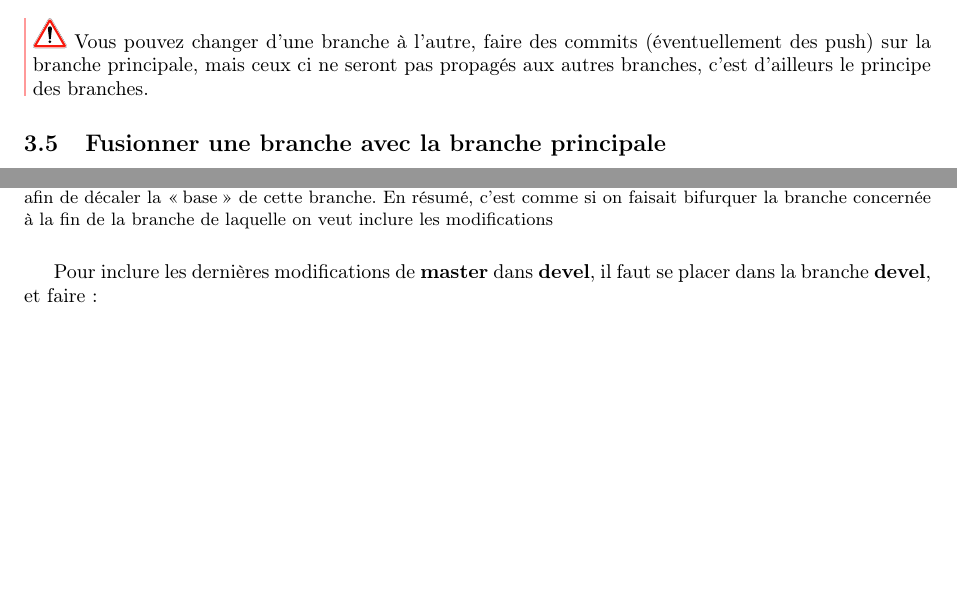
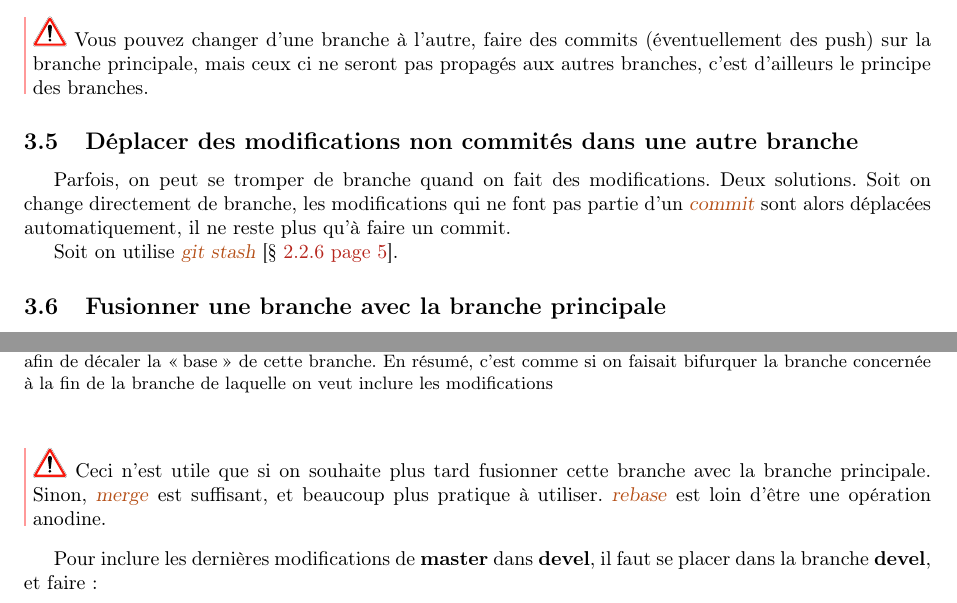
Before and after one commit to sanyaade-teachings/autiwa-tutorials, a LaTeX document (git/aide-memoire-git.tex): two parts of page 8 of 16, joined at a grey line, cut so that both start at the same text, the shorter picture padded with empty space. The pictures show the PDF file git/aide-memoire-git.pdf that the author committed with the source.

Commit message:
git: adding a section on moving modifs between branches, and a warning about rebase

```diff
--- a/git/aide-memoire-git.tex
+++ b/git/aide-memoire-git.tex
@@ -416,6 +416,11 @@ qui montre que la branche \textbf{test\_01} est maintenant active.
 Vous pouvez changer d'une branche à l'autre, faire des commits (éventuellement des push) sur la branche principale, mais ceux ci ne seront pas propagés aux autres branches, c'est d'ailleurs le principe des branches.
 \end{attention}
 
+\subsection{Déplacer des modifications non commités dans une autre branche}
+Parfois, on peut se tromper de branche quand on fait des modifications. Deux solutions. Soit on change directement de branche, les modifications qui ne font pas partie d'un \gras[git!commit]{commit} sont alors déplacées automatiquement, il ne reste plus qu'à faire un commit.
+
+Soit on utilise \gras[git!stash]{git stash} \refsec{sec:stash}.
+
 \subsection{Fusionner une branche avec la branche principale}
 Pour celà, il faut se placer dans la branche principale et demander d'intégrer les changements d'une autre branche en faisant :
 \begin{verbatim}
@@ -432,7 +437,9 @@ Une fois fusionné, vous pouvez supprimer la branche \textbf{test\_01} (voir la
 \caption{Avec git rebase, on peut inclure les dernières modifications d'une branche dans une autre branche, afin de décaler la \og base\fg de cette branche. En résumé, c'est comme si on faisait bifurquer la branche concernée à la fin de la branche de laquelle on veut inclure les modifications}
 \end{figure}
 
-
+\begin{attention}
+Ceci n'est utile que si on souhaite plus tard fusionner cette branche avec la branche principale. Sinon, \gras[git!merge]{merge} est suffisant, et beaucoup plus pratique à utiliser. \gras[git!rebase]{rebase} est loin d'être une opération anodine.
+\end{attention}
 
 Pour inclure les dernières modifications de \textbf{master} dans \textbf{devel}, il faut se placer dans la branche \textbf{devel}, et faire :
 \begin{verbatim}
```
Also changed, not shown: git/aide-memoire-git.pdf, git/aide-memoire-git.tex (2 more changed lines).
